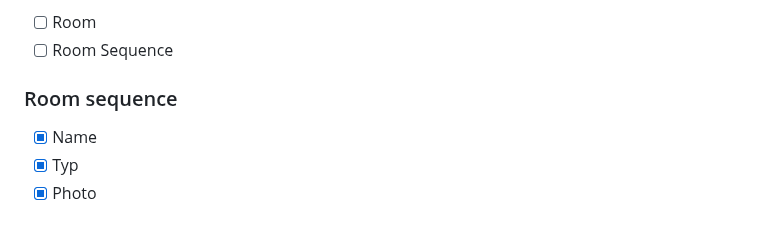
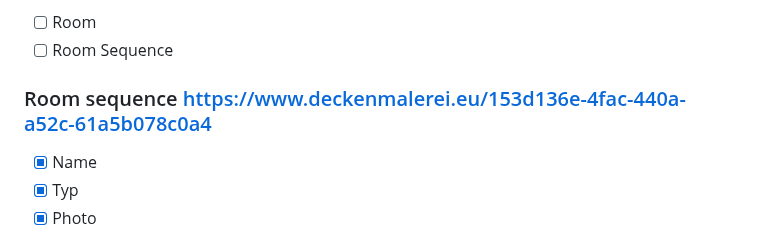
Before and after one commit to NFDI4Culture/WB2JN-book-template, a Markdown page: design.md, the part around the change. GitHub-like rendering.

```diff
--- a/design.md
+++ b/design.md
@@ -619,7 +619,7 @@ Links to:
   - [ ] Room
   - [ ] Room Sequence
 
-### Room sequence
+### Room sequence https://www.deckenmalerei.eu/153d136e-4fac-440a-a52c-61a5b078c0a4
 
   - [x] Name
   - [x] Typ
```
